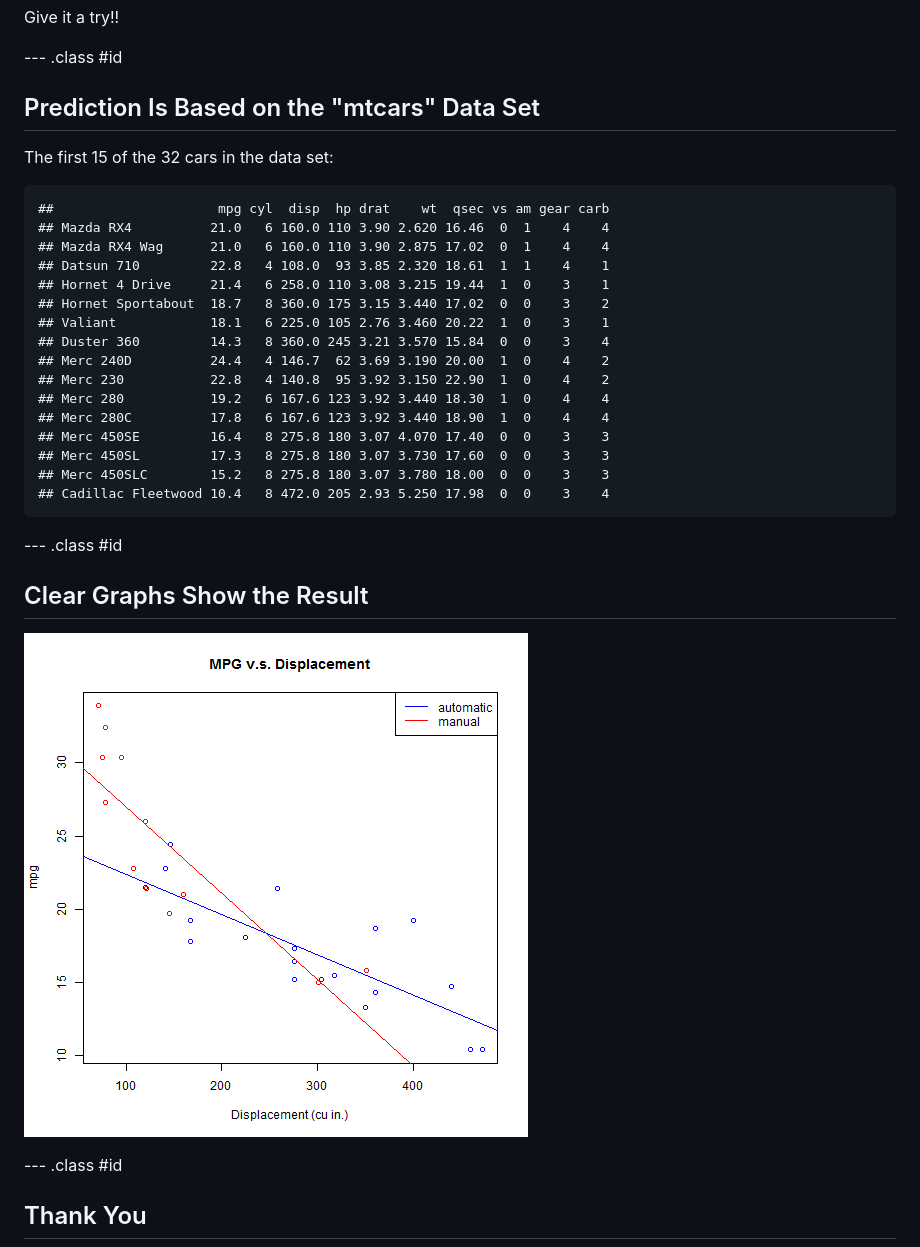
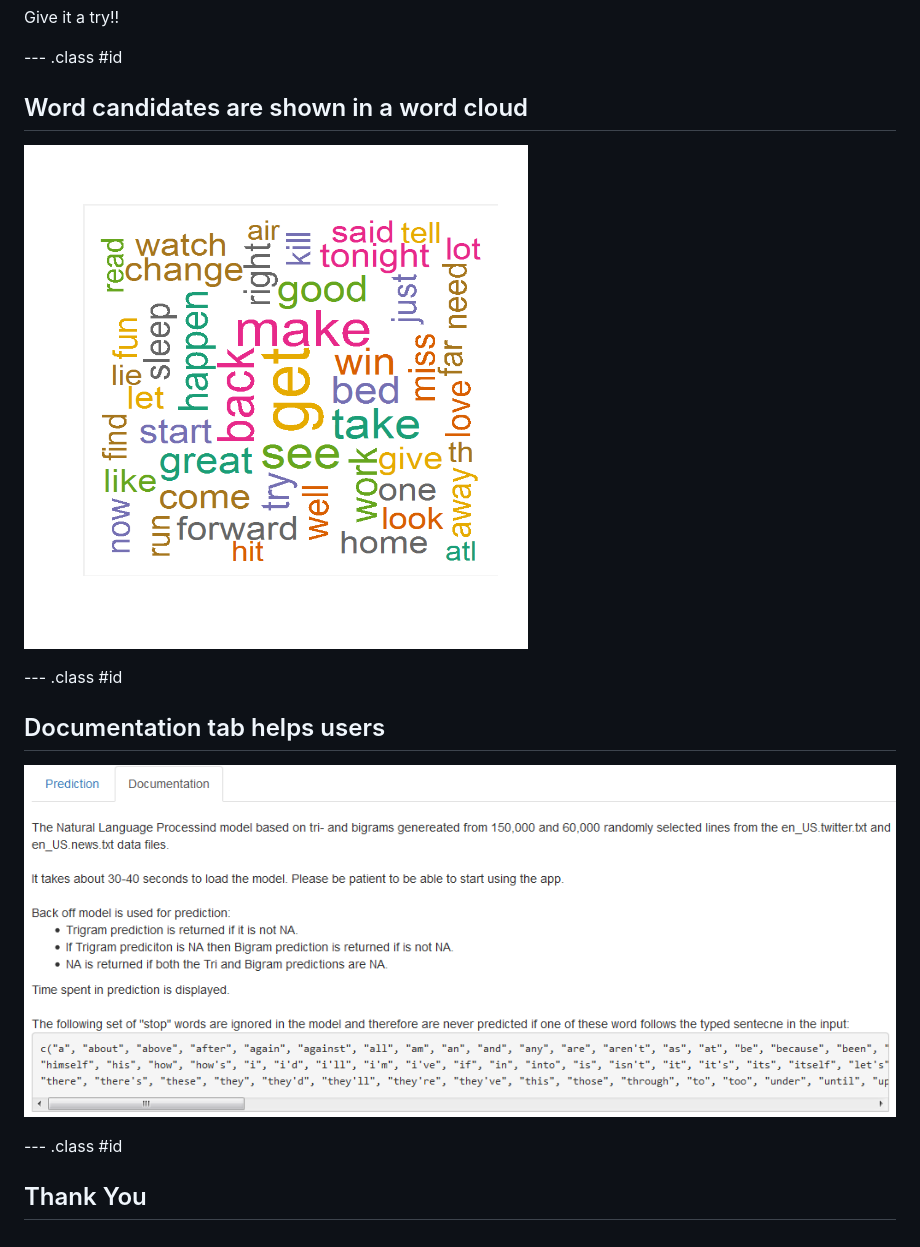
Before and after one commit to andraspap/NLP-Demo-Slides, a Markdown page: index.md, the part around the change. GitHub-like rendering; pictures changed too: assets/fig/unnamed-chunk-1-1.png (added), assets/fig/unnamed-chunk-2-1.png.

````diff
--- a/index.md
+++ b/index.md
@@ -21,32 +21,13 @@ Give it a try!!
 
 --- .class #id
 
-## Prediction Is Based on the "mtcars" Data Set
-The first 15 of the 32 cars in the data set:
+## Word candidates are shown in a word cloud
 
-```
-##                     mpg cyl  disp  hp drat    wt  qsec vs am gear carb
-## Mazda RX4          21.0   6 160.0 110 3.90 2.620 16.46  0  1    4    4
-## Mazda RX4 Wag      21.0   6 160.0 110 3.90 2.875 17.02  0  1    4    4
-## Datsun 710         22.8   4 108.0  93 3.85 2.320 18.61  1  1    4    1
-## Hornet 4 Drive     21.4   6 258.0 110 3.08 3.215 19.44  1  0    3    1
-## Hornet Sportabout  18.7   8 360.0 175 3.15 3.440 17.02  0  0    3    2
-## Valiant            18.1   6 225.0 105 2.76 3.460 20.22  1  0    3    1
-## Duster 360         14.3   8 360.0 245 3.21 3.570 15.84  0  0    3    4
-## Merc 240D          24.4   4 146.7  62 3.69 3.190 20.00  1  0    4    2
-## Merc 230           22.8   4 140.8  95 3.92 3.150 22.90  1  0    4    2
-## Merc 280           19.2   6 167.6 123 3.92 3.440 18.30  1  0    4    4
-## Merc 280C          17.8   6 167.6 123 3.92 3.440 18.90  1  0    4    4
-## Merc 450SE         16.4   8 275.8 180 3.07 4.070 17.40  0  0    3    3
-## Merc 450SL         17.3   8 275.8 180 3.07 3.730 17.60  0  0    3    3
-## Merc 450SLC        15.2   8 275.8 180 3.07 3.780 18.00  0  0    3    3
-## Cadillac Fleetwood 10.4   8 472.0 205 2.93 5.250 17.98  0  0    3    4
-```
+![plot of chunk unnamed-chunk-1](assets/fig/unnamed-chunk-1-1.png)
 
 --- .class #id
 
-## Clear Graphs Show the Result
-
+## Documentation tab helps users
 ![plot of chunk unnamed-chunk-2](assets/fig/unnamed-chunk-2-1.png)
 
 --- .class #id
````
Also changed, not shown: 2 other files.
